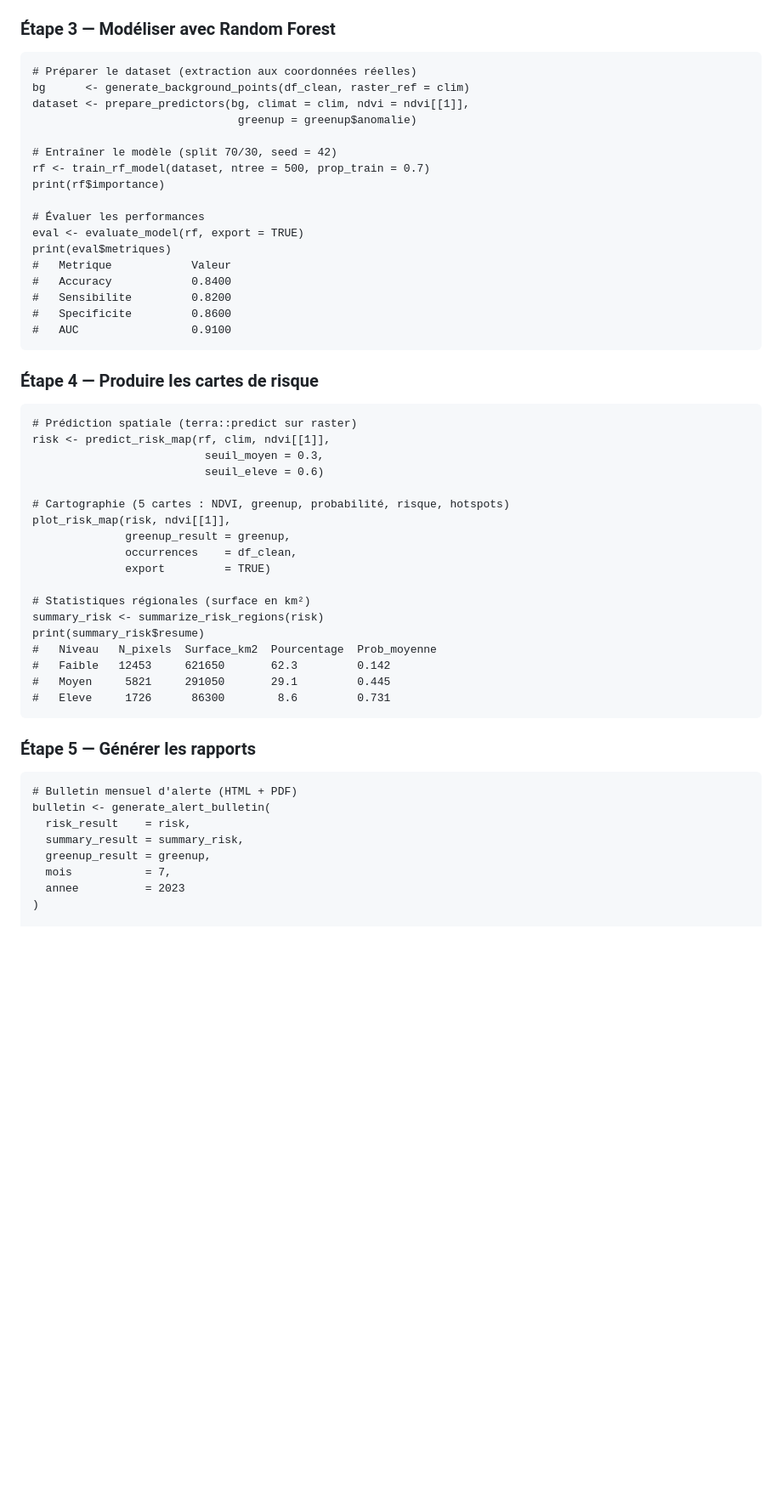
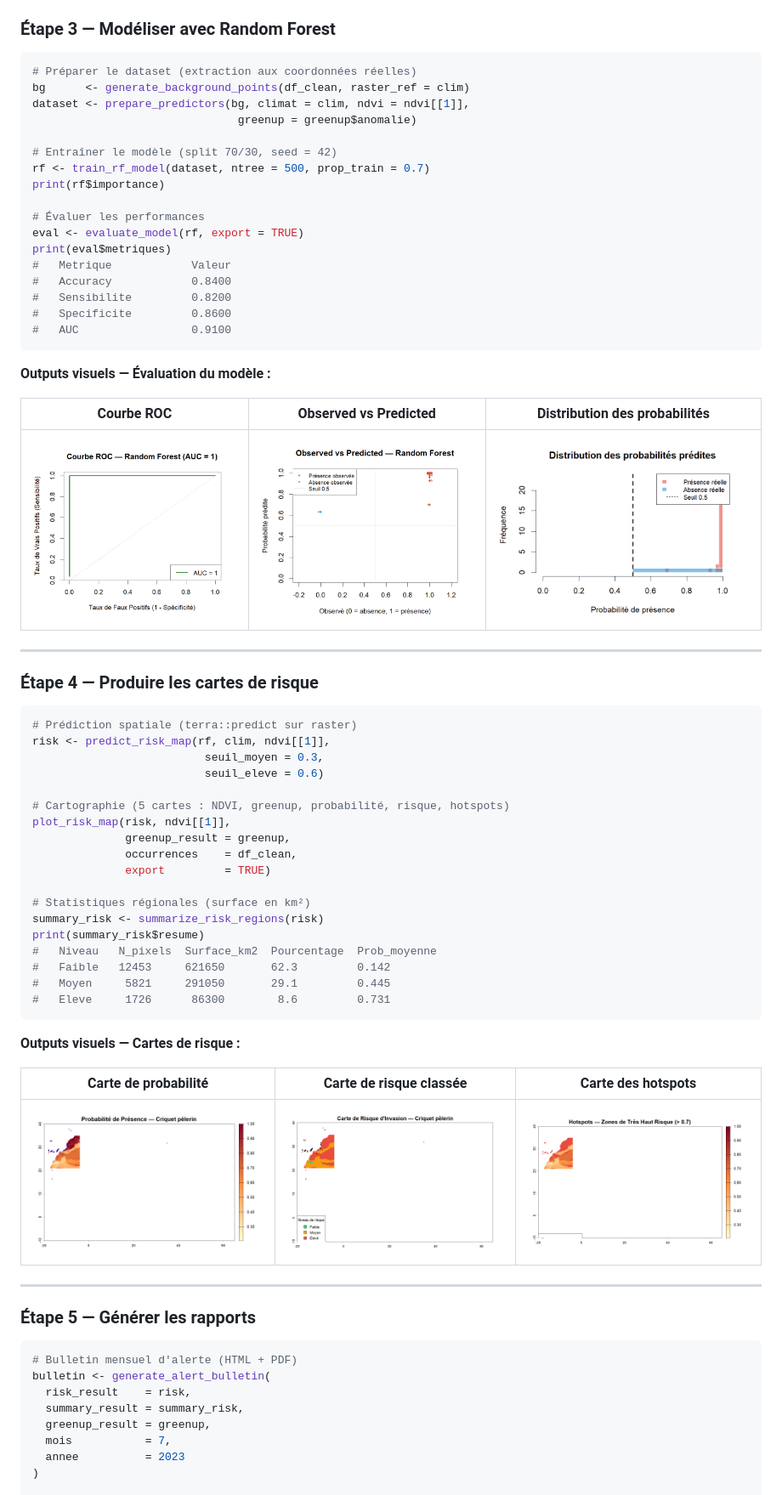
Before and after one commit to oubrayme20/locustTrack, a Markdown page: README.md, the part around one of its changes. Shown at 85% size. Rendered like a GitHub page; blank space fills up the shorter version.

````diff
--- a/README.md
+++ b/README.md
@@ -73,53 +83,74 @@ Moyen-Orient.
 
 ### Étape 3 — Modéliser avec Random Forest
 
-    # Préparer le dataset (extraction aux coordonnées réelles)
-    bg      <- generate_background_points(df_clean, raster_ref = clim)
-    dataset <- prepare_predictors(bg, climat = clim, ndvi = ndvi[[1]],
-                                   greenup = greenup$anomalie)
+```r
+# Préparer le dataset (extraction aux coordonnées réelles)
+bg      <- generate_background_points(df_clean, raster_ref = clim)
+dataset <- prepare_predictors(bg, climat = clim, ndvi = ndvi[[1]],
+                               greenup = greenup$anomalie)
 
-    # Entraîner le modèle (split 70/30, seed = 42)
-    rf <- train_rf_model(dataset, ntree = 500, prop_train = 0.7)
-    print(rf$importance)
+# Entraîner le modèle (split 70/30, seed = 42)
+rf <- train_rf_model(dataset, ntree = 500, prop_train = 0.7)
+print(rf$importance)
 
-    # Évaluer les performances
-    eval <- evaluate_model(rf, export = TRUE)
-    print(eval$metriques)
-    #   Metrique            Valeur
-    #   Accuracy            0.8400
-    #   Sensibilite         0.8200
-    #   Specificite         0.8600
-    #   AUC                 0.9100
+# Évaluer les performances
+eval <- evaluate_model(rf, export = TRUE)
+print(eval$metriques)
+#   Metrique            Valeur
+#   Accuracy            0.8400
+#   Sensibilite         0.8200
+#   Specificite         0.8600
+#   AUC                 0.9100
+```
+
+**Outputs visuels — Évaluation du modèle :**
+
+| Courbe ROC | Observed vs Predicted | Distribution des probabilités |
+|:---:|:---:|:---:|
+| ![ROC](man/figures/courbe_ROC.png) | ![ObsPred](man/figures/observed_vs_predicted.png) | ![Distrib](man/figures/distribution_probabilites.png) |
+
+---
 
 ### Étape 4 — Produire les cartes de risque
 
-    # Prédiction spatiale (terra::predict sur raster)
-    risk <- predict_risk_map(rf, clim, ndvi[[1]],
-                              seuil_moyen = 0.3,
-                              seuil_eleve = 0.6)
+```r
+# Prédiction spatiale (terra::predict sur raster)
+risk <- predict_risk_map(rf, clim, ndvi[[1]],
+                          seuil_moyen = 0.3,
+                          seuil_eleve = 0.6)
 
-    # Cartographie (5 cartes : NDVI, greenup, probabilité, risque, hotspots)
-    plot_risk_map(risk, ndvi[[1]],
-                  greenup_result = greenup,
-                  occurrences    = df_clean,
-                  export         = TRUE)
+# Cartographie (5 cartes : NDVI, greenup, probabilité, risque, hotspots)
+plot_risk_map(risk, ndvi[[1]],
+              greenup_result = greenup,
+              occurrences    = df_clean,
+              export         = TRUE)
 
-    # Statistiques régionales (surface en km²)
-    summary_risk <- summarize_risk_regions(risk)
-    print(summary_risk$resume)
-    #   Niveau   N_pixels  Surface_km2  Pourcentage  Prob_moyenne
-    #   Faible   12453     621650       62.3         0.142
-    #   Moyen     5821     291050       29.1         0.445
-    #   Eleve     1726      86300        8.6         0.731
+# Statistiques régionales (surface en km²)
+summary_risk <- summarize_risk_regions(risk)
+print(summary_risk$resume)
+#   Niveau   N_pixels  Surface_km2  Pourcentage  Prob_moyenne
+#   Faible   12453     621650       62.3         0.142
+#   Moyen     5821     291050       29.1         0.445
+#   Eleve     1726      86300        8.6         0.731
+```
+
+**Outputs visuels — Cartes de risque :**
+
+| Carte de probabilité | Carte de risque classée | Carte des hotspots |
+|:---:|:---:|:---:|
+| ![Proba](man/figures/carte_probabilite.png) | ![Risque](man/figures/carte_risque_classe.png) | ![Hotspots](man/figures/carte_hotspots.png) |
+
+---
 
 ### Étape 5 — Générer les rapports
 
-    # Bulletin mensuel d'alerte (HTML + PDF)
-    bulletin <- generate_alert_bulletin(
-      risk_result    = risk,
-      summary_result = summary_risk,
-      greenup_result = greenup,
-      mois           = 7,
-      annee          = 2023
-    )
+```r
+# Bulletin mensuel d'alerte (HTML + PDF)
+bulletin <- generate_alert_bulletin(
+  risk_result    = risk,
+  summary_result = summary_risk,
+  greenup_result = greenup,
+  mois           = 7,
+  annee          = 2023
+)
 
````
Also changed, not shown: other parts of README.md (+157 -260 lines).
